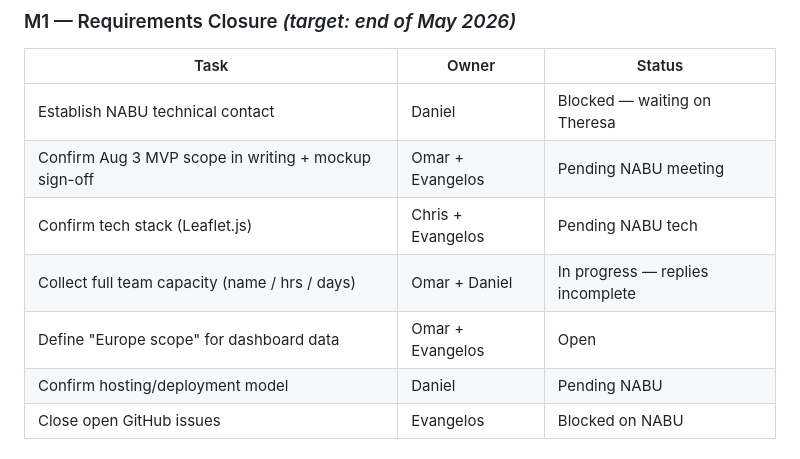
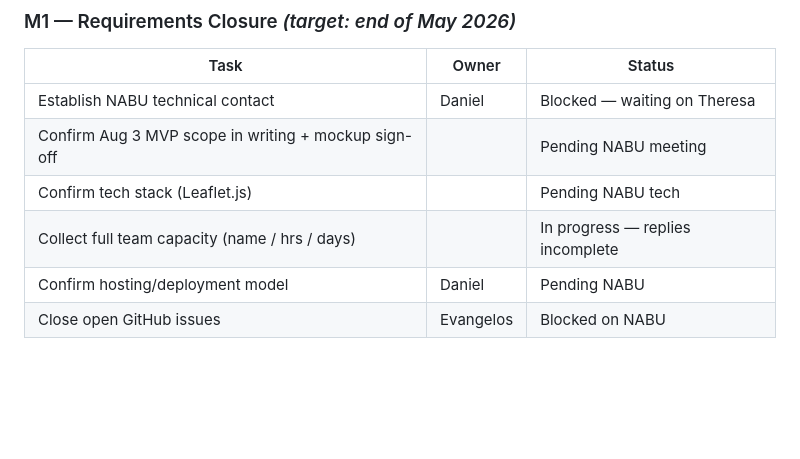
Before and after one commit to CorrelAid/nabu-asian-hornet-project-dashboard, a Markdown page: wiki/internal reports/internal-report-20260517.md, the part around the change. GitHub-like rendering; blank space fills up the shorter version.

```diff
--- a/wiki/internal reports/internal-report-20260517.md
+++ b/wiki/internal reports/internal-report-20260517.md
@@ -85,10 +85,9 @@ Dashboard must deliver:
 | Task | Owner | Status |
 |---|---|---|
 | Establish NABU technical contact | Daniel | Blocked — waiting on Theresa |
-| Confirm Aug 3 MVP scope in writing + mockup sign-off | Omar + Evangelos | Pending NABU meeting |
-| Confirm tech stack (Leaflet.js) | Chris + Evangelos | Pending NABU tech |
-| Collect full team capacity (name / hrs / days) | Omar + Daniel | In progress — replies incomplete |
-| Define "Europe scope" for dashboard data | Omar + Evangelos | Open |
+| Confirm Aug 3 MVP scope in writing + mockup sign-off | | Pending NABU meeting |
+| Confirm tech stack (Leaflet.js) |  | Pending NABU tech |
+| Collect full team capacity (name / hrs / days) |  | In progress — replies incomplete |
 | Confirm hosting/deployment model | Daniel | Pending NABU |
 | Close open GitHub issues | Evangelos | Blocked on NABU |
 
```
